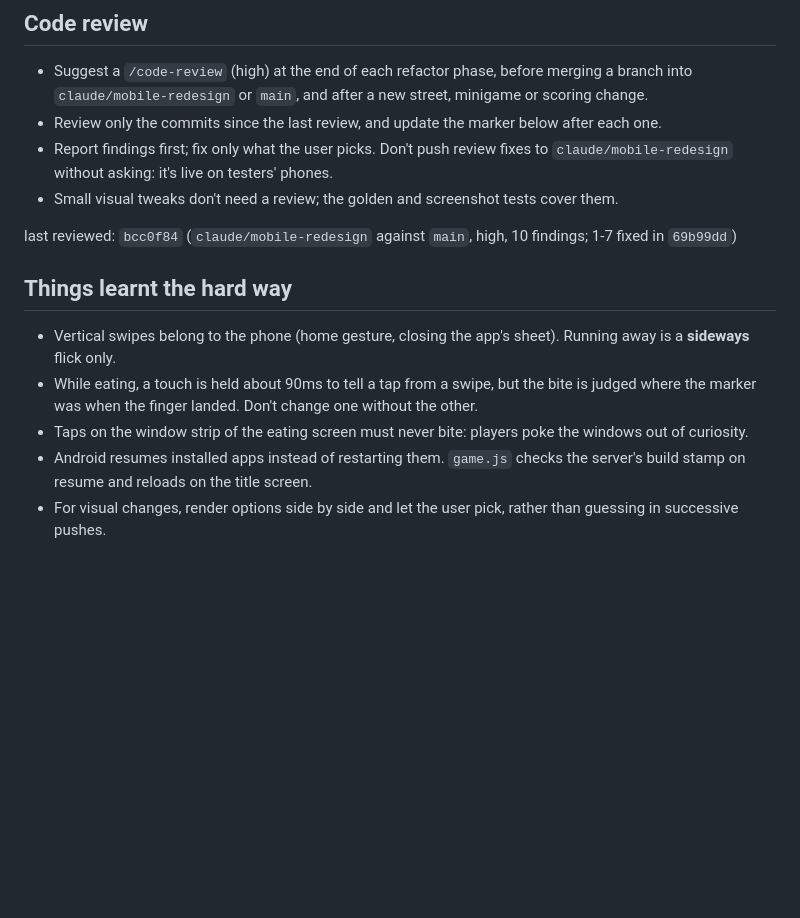
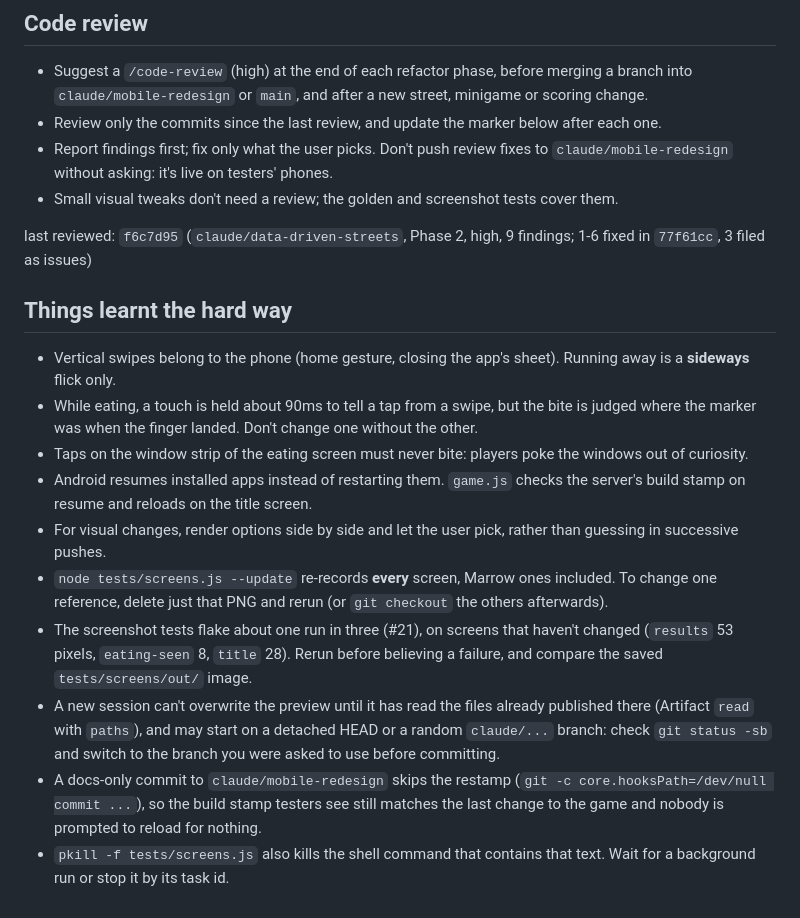
Before and after one commit to dondino-go/catgame, a Markdown page: CLAUDE.md, the part around one of its changes. Rendered like a GitHub page; blank space fills up the shorter version.

```diff
--- a/CLAUDE.md
+++ b/CLAUDE.md
@@ -131,7 +155,7 @@ steps frames itself with `__bb.advance(seconds)`.
 - Small visual tweaks don't need a review; the golden and screenshot tests
   cover them.
 
-last reviewed: `bcc0f84` (`claude/mobile-redesign` against `main`, high, 10 findings; 1-7 fixed in `69b99dd`)
+last reviewed: `f6c7d95` (`claude/data-driven-streets`, Phase 2, high, 9 findings; 1-6 fixed in `77f61cc`, 3 filed as issues)
 
 ## Things learnt the hard way
 
@@ -146,3 +170,19 @@ last reviewed: `bcc0f84` (`claude/mobile-redesign` against `main`, high, 10 find
   the server's build stamp on resume and reloads on the title screen.
 - For visual changes, render options side by side and let the user pick,
   rather than guessing in successive pushes.
+- `node tests/screens.js --update` re-records **every** screen, Marrow ones
+  included. To change one reference, delete just that PNG and rerun (or
+  `git checkout` the others afterwards).
+- The screenshot tests flake about one run in three (#21), on screens that
+  haven't changed (`results` 53 pixels, `eating-seen` 8, `title` 28). Rerun
+  before believing a failure, and compare the saved `tests/screens/out/` image.
+- A new session can't overwrite the preview until it has read the files
+  already published there (Artifact `read` with `paths`), and may start on a
+  detached HEAD or a random `claude/...` branch: check `git status -sb` and
+  switch to the branch you were asked to use before committing.
+- A docs-only commit to `claude/mobile-redesign` skips the restamp
+  (`git -c core.hooksPath=/dev/null commit ...`), so the build stamp testers
+  see still matches the last change to the game and nobody is prompted to
+  reload for nothing.
+- `pkill -f tests/screens.js` also kills the shell command that contains that
+  text. Wait for a background run or stop it by its task id.
```
Also changed, not shown: other parts of CLAUDE.md (+37 -13 lines).
